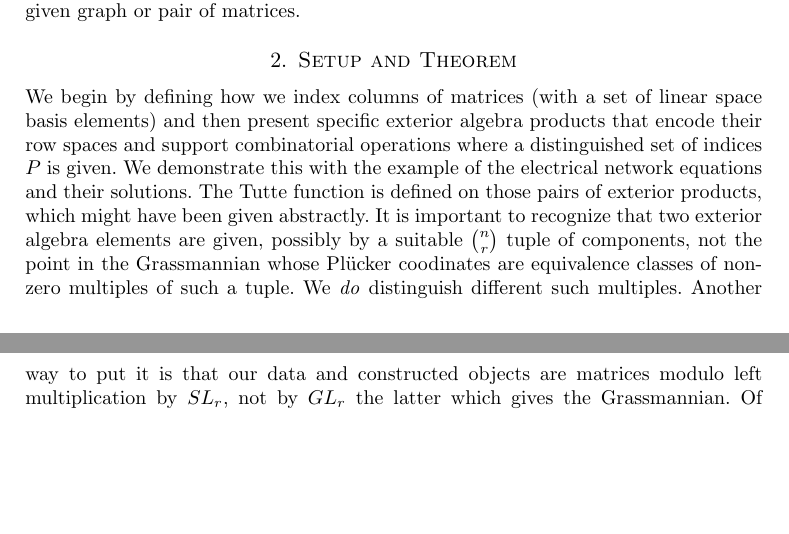
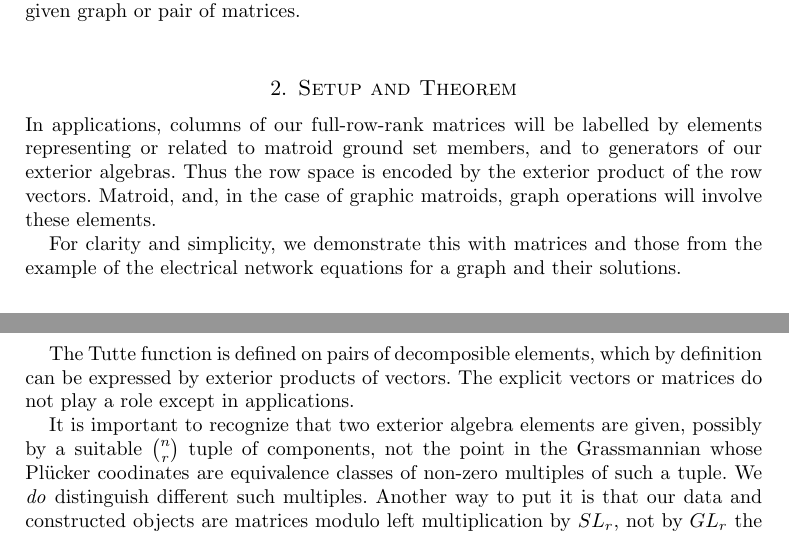
Before and after one commit to chaikens/MathOfElec, a LaTeX document (ALCO-TutteExShort/ExtAlgTFLMatPairs.tex): two parts of pages 3 and 4 of 9, joined at a grey line, cut so that both start at the same text, the shorter picture padded with empty space. Compiled offline with pdfLaTeX.

Commit message:
I think more sophisticated explantion of the role of matrices in the setup and example.

```diff
--- a/ALCO-TutteExShort/ExtAlgTFLMatPairs.tex
+++ b/ALCO-TutteExShort/ExtAlgTFLMatPairs.tex
@@ -317,15 +317,19 @@ matrices.
 \section{Setup and Theorem}
 
 \noindent
-We begin by defining how we index columns of matrices (with a set of
-linear space basis elements) and then
-present specific
-exterior algebra products that encode their row spaces and support
-combinatorial operations where a distinguished set of indices $P$ is given.
-We demonstrate this with the example
-of the electrical network equations and their solutions.
+In applications, columns of our full-row-rank matrices will be labelled by elements representing
+or related to matroid ground set members, and to generators of our exterior algebras.
+Thus the row space is encoded by the exterior product of the row vectors. Matroid, and,
+in the case of graphic matroids, graph operations will involve these elements.
+
+For clarity and simplicity, we demonstrate this with matrices and
+those from the example of the electrical network equations for a graph and their solutions.
+
 The Tutte function is defined
-on those pairs of exterior products, which might have been given abstractly.
+on pairs of decomposible elements, which by definition
+can be expressed by exterior products of vectors.  The explicit vectors
+or matrices do not play a role except in applications.
+
 It is important to recognize that two exterior algebra elements are given,
 possibly by a suitable $\binom{n}{r}$ tuple of components, not the point in the Grassmannian
 whose \Plucker coodinates are equivalence classes of non-zero multiples of
```
Also changed, not shown: ALCO-TutteExShort/ExtAlgTFLMatPairs.tex (2 more changed lines).
